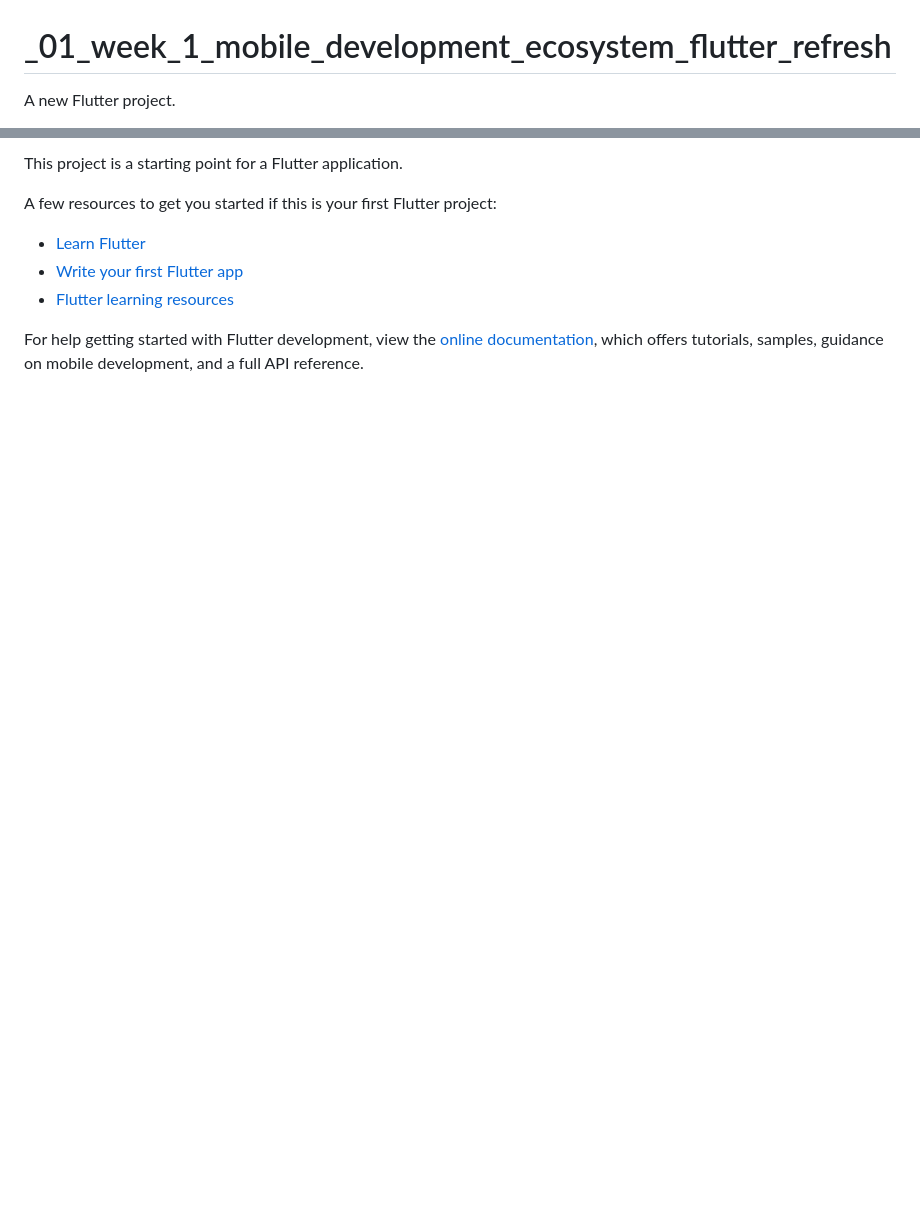
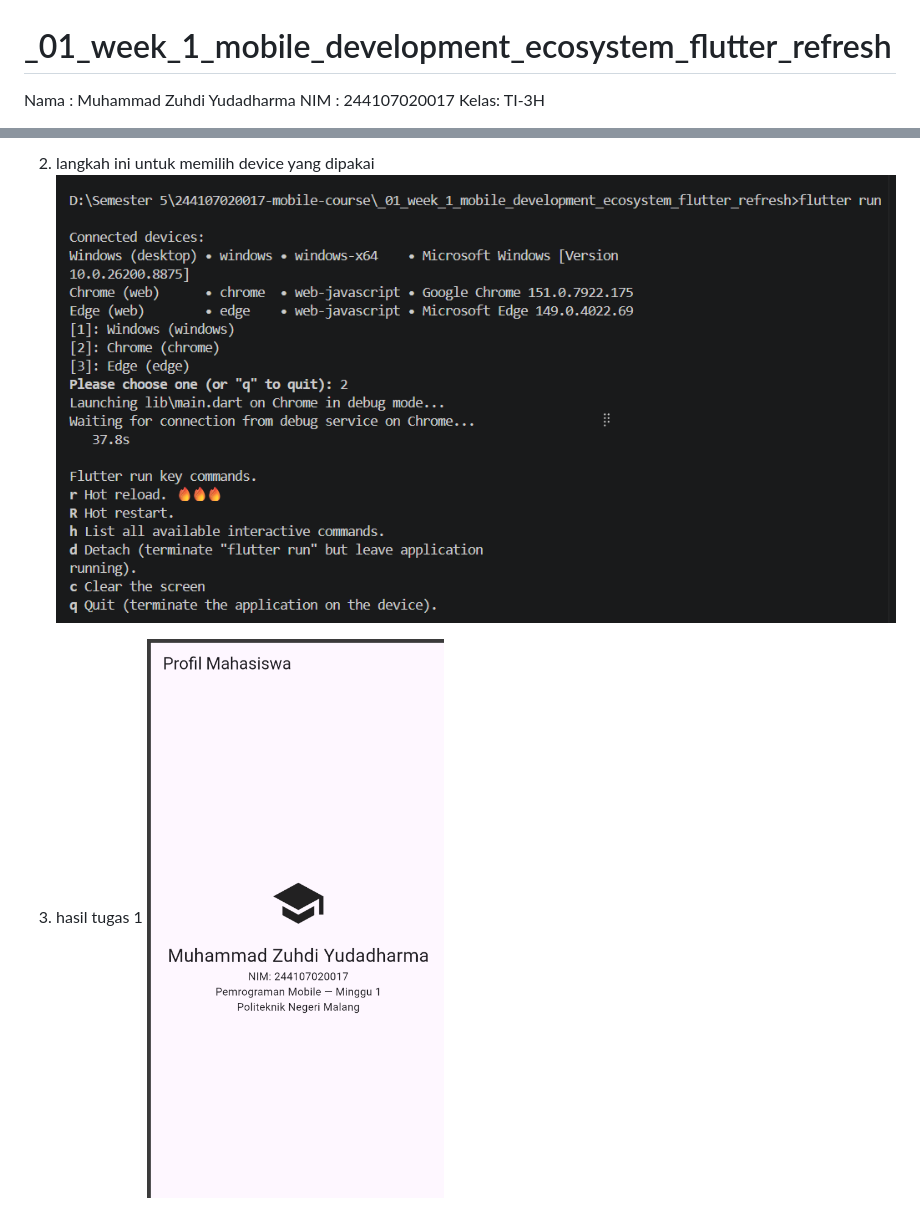
Before and after one commit to Zuhdiaja/244107020017-mobile-course, a Markdown page: _01_week_1_mobile_development_ecosystem_flutter_refresh/README.md, 2 parts joined by grey strips. GitHub-like rendering; pictures changed too: _01_week_1_mobile_development_ecosystem_flutter_refresh/screenshots/device.png (added), _01_week_1_mobile_development_ecosystem_flutter_refresh/screenshots/tugas1.png (added); blank space fills up the shorter version.

Commit message:
revisi tugas dan readme

```diff
--- a/_01_week_1_mobile_development_ecosystem_flutter_refresh/README.md
+++ b/_01_week_1_mobile_development_ecosystem_flutter_refresh/README.md
@@ -1,4 +1,6 @@
 # _01_week_1_mobile_development_ecosystem_flutter_refresh
 
-A new Flutter project.
+Nama : Muhammad Zuhdi Yudadharma
+NIM  : 244107020017
+Kelas: TI-3H
 
@@ -6,12 +9,6 @@ A new Flutter project.
 
-This project is a starting point for a Flutter application.
+2. langkah ini untuk memilih device yang dipakai<cd>
+![alt text](screenshots/device.png)
 
-A few resources to get you started if this is your first Flutter project:
-
-- [Learn Flutter](https://docs.flutter.dev/get-started/learn-flutter)
-- [Write your first Flutter app](https://docs.flutter.dev/get-started/codelab)
-- [Flutter learning resources](https://docs.flutter.dev/reference/learning-resources)
-
-For help getting started with Flutter development, view the
-[online documentation](https://docs.flutter.dev/), which offers tutorials,
-samples, guidance on mobile development, and a full API reference.
+3. hasil tugas 1<cd>
+![alt text](screenshots/tugas1.png)
```
Also changed, not shown: other parts of _01_week_1_mobile_development_ecosystem_flutter_refresh/README.md (+2 -1 lines), _01_week_1_mobile_development_ecosystem_flutter_refresh/screenshots/create project.png (added).
